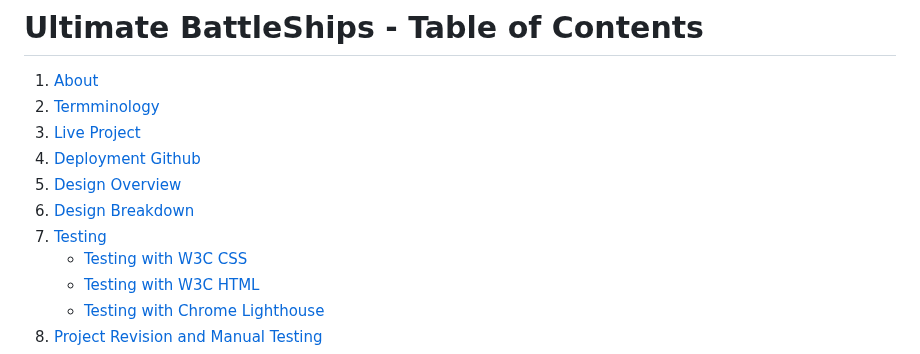
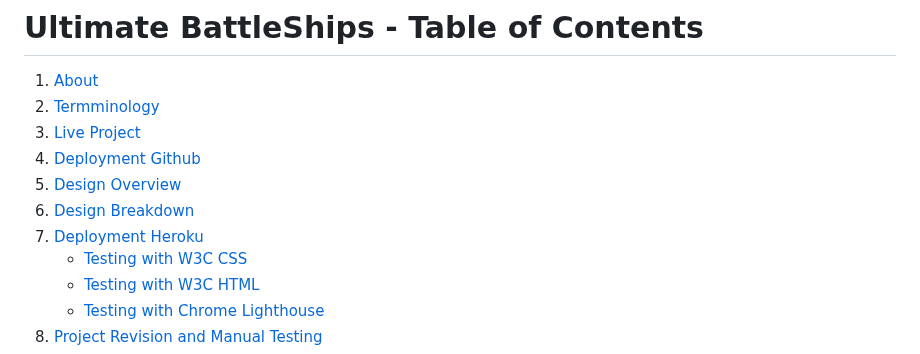
Before and after one commit to CodInst/battleship-game, a Markdown page: README.md, the part around one of its changes. Drawn GitHub-style.

Commit message:
I updated the Deployment Heroku section on the file README.md

```diff
--- a/README.md
+++ b/README.md
@@ -6,7 +6,7 @@
 4. <a>[Deployment Github](#deployment-github)</a>
 5. <a>[Design Overview](#design-overview)</a>
 6. <a>[Design Breakdown](#design-breakdown)</a>
-7. <a>[Testing](#testing)</a>
+7. <a>[Deployment Heroku](#deployment-heroku)</a>
       - <a>[Testing with W3C CSS](#testing-with-w3c-css)</a>
       - <a>[Testing with W3C HTML](#testing-with-w3c-html)</a>
       - <a>[Testing with Chrome Lighthouse](#testing-with-chrome-lighthouse)</a>
```
Also changed, not shown: other parts of README.md (+20 -0 lines).
